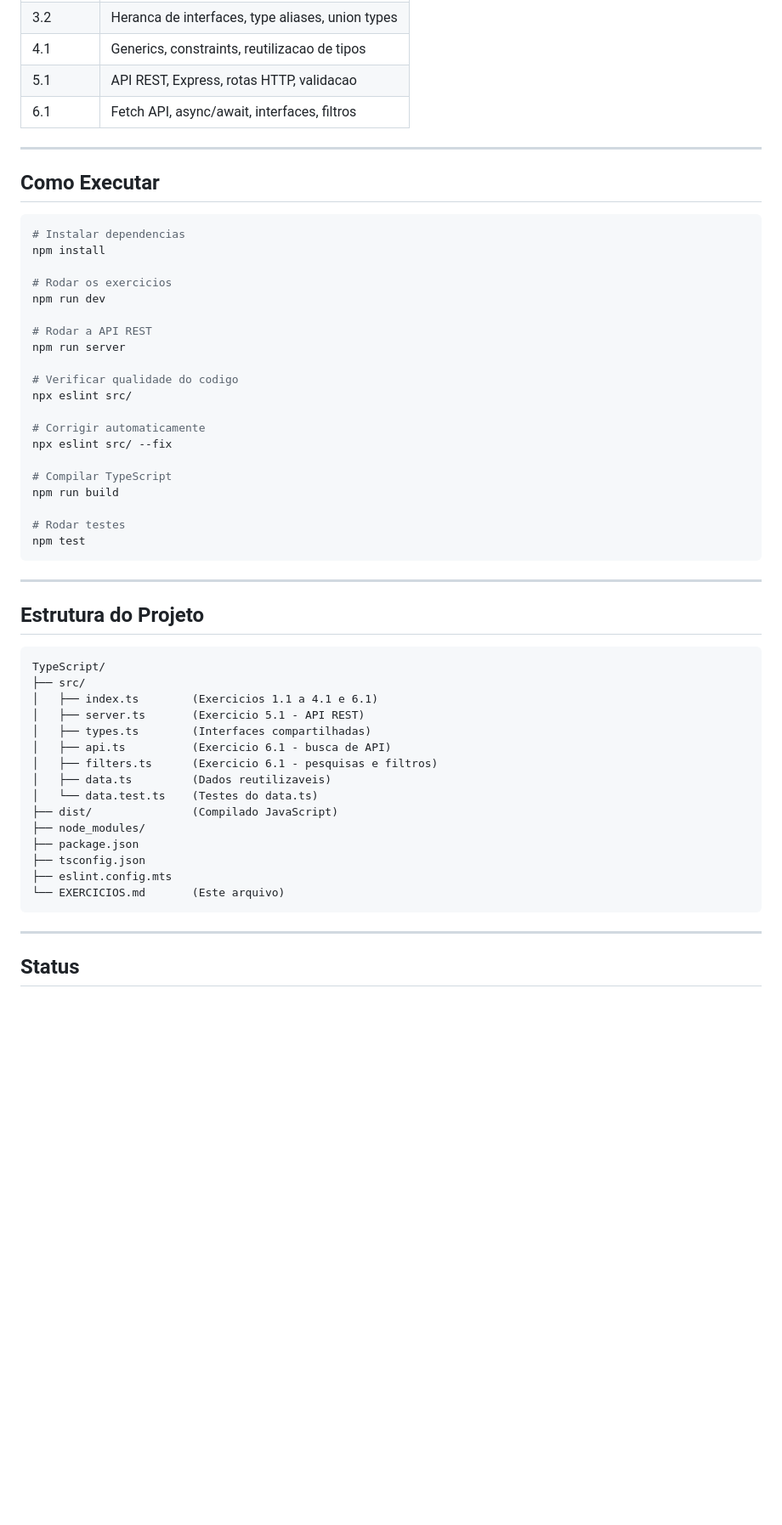
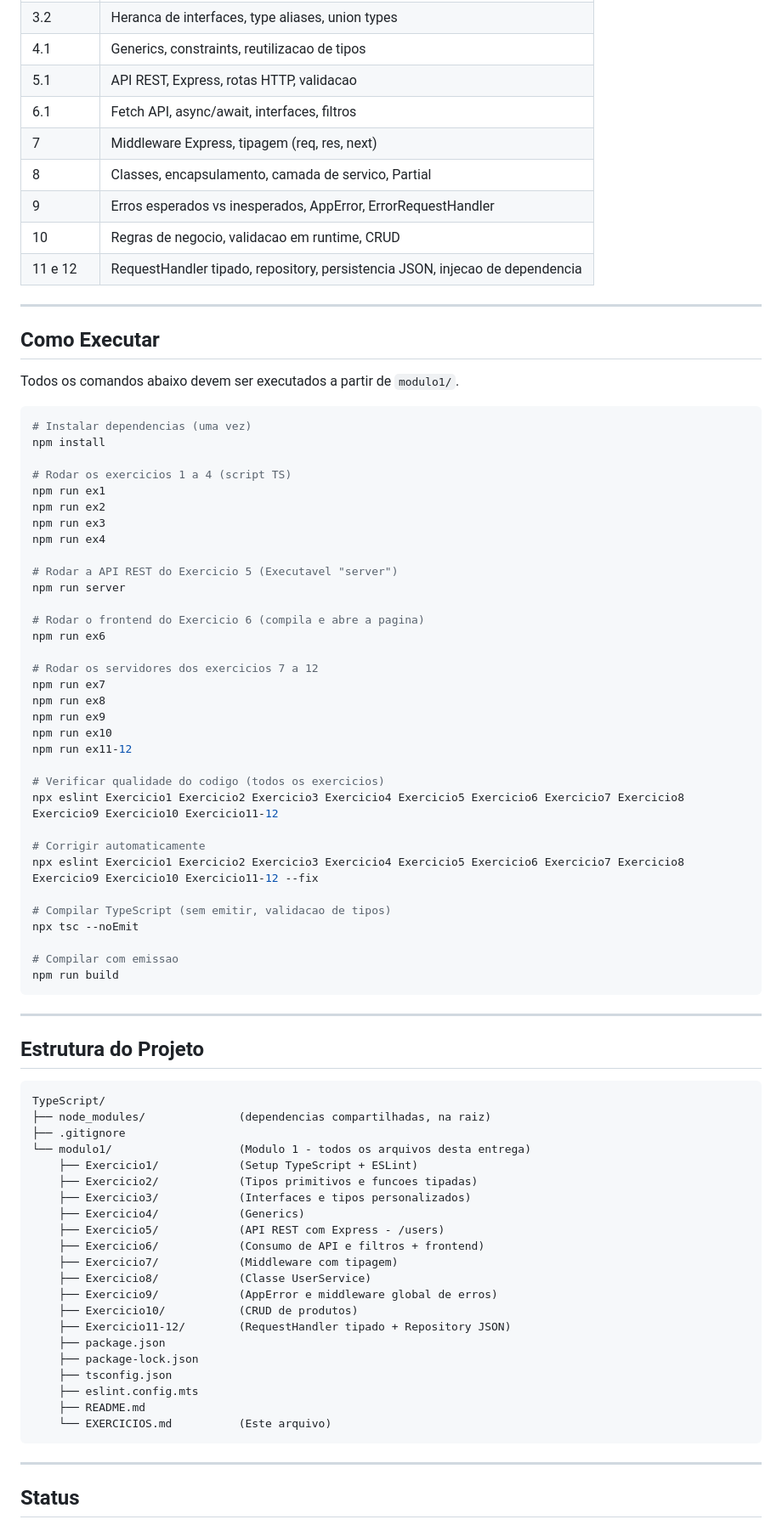
Before and after one commit to darcioliveiradeveloper/CursoLionsAvancado, a Markdown page: modulo1/EXERCICIOS.md, the part around one of its changes. Shown at 85% size. GitHub-like rendering; blank space fills up the shorter version.

Commit message:
atualizar documentacao (README/EXERCICIOS) para refletir modulo1 e exercicios 1 a 12

````diff
--- a/modulo1/EXERCICIOS.md
+++ b/modulo1/EXERCICIOS.md
@@ -596,32 +713,52 @@ Total de países carregados: 250
 | 4.1       | Generics, constraints, reutilizacao de tipos        |
 | 5.1       | API REST, Express, rotas HTTP, validacao            |
 | 6.1       | Fetch API, async/await, interfaces, filtros         |
+| 7         | Middleware Express, tipagem (req, res, next)        |
+| 8         | Classes, encapsulamento, camada de servico, Partial |
+| 9         | Erros esperados vs inesperados, AppError, ErrorRequestHandler |
+| 10        | Regras de negocio, validacao em runtime, CRUD       |
+| 11 e 12   | RequestHandler tipado, repository, persistencia JSON, injecao de dependencia |
 
 ---
 
 ## Como Executar
 
+Todos os comandos abaixo devem ser executados a partir de `modulo1/`.
+
 ```bash
-# Instalar dependencias
+# Instalar dependencias (uma vez)
 npm install
 
-# Rodar os exercicios
-npm run dev
+# Rodar os exercicios 1 a 4 (script TS)
+npm run ex1
+npm run ex2
+npm run ex3
+npm run ex4
 
-# Rodar a API REST
+# Rodar a API REST do Exercicio 5 (Executavel "server")
 npm run server
 
-# Verificar qualidade do codigo
-npx eslint src/
+# Rodar o frontend do Exercicio 6 (compila e abre a pagina)
+npm run ex6
+
+# Rodar os servidores dos exercicios 7 a 12
+npm run ex7
+npm run ex8
+npm run ex9
+npm run ex10
+npm run ex11-12
+
+# Verificar qualidade do codigo (todos os exercicios)
+npx eslint Exercicio1 Exercicio2 Exercicio3 Exercicio4 Exercicio5 Exercicio6 Exercicio7 Exercicio8 Exercicio9 Exercicio10 Exercicio11-12
 
 # Corrigir automaticamente
-npx eslint src/ --fix
+npx eslint Exercicio1 Exercicio2 Exercicio3 Exercicio4 Exercicio5 Exercicio6 Exercicio7 Exercicio8 Exercicio9 Exercicio10 Exercicio11-12 --fix
 
-# Compilar TypeScript
+# Compilar TypeScript (sem emitir, validacao de tipos)
+npx tsc --noEmit
+
+# Compilar com emissao
 npm run build
-
-# Rodar testes
-npm test
 ```
 
 ---
@@ -630,20 +767,26 @@ npm test
 
 ```
 TypeScript/
-├── src/
-│   ├── index.ts        (Exercicios 1.1 a 4.1 e 6.1)
-│   ├── server.ts       (Exercicio 5.1 - API REST)
-│   ├── types.ts        (Interfaces compartilhadas)
-│   ├── api.ts          (Exercicio 6.1 - busca de API)
-│   ├── filters.ts      (Exercicio 6.1 - pesquisas e filtros)
-│   ├── data.ts         (Dados reutilizaveis)
-│   └── data.test.ts    (Testes do data.ts)
-├── dist/               (Compilado JavaScript)
-├── node_modules/
-├── package.json
-├── tsconfig.json
-├── eslint.config.mts
-└── EXERCICIOS.md       (Este arquivo)
+├── node_modules/              (dependencias compartilhadas, na raiz)
+├── .gitignore
+└── modulo1/                   (Modulo 1 - todos os arquivos desta entrega)
+    ├── Exercicio1/            (Setup TypeScript + ESLint)
+    ├── Exercicio2/            (Tipos primitivos e funcoes tipadas)
+    ├── Exercicio3/            (Interfaces e tipos personalizados)
+    ├── Exercicio4/            (Generics)
+    ├── Exercicio5/            (API REST com Express - /users)
+    ├── Exercicio6/            (Consumo de API e filtros + frontend)
+    ├── Exercicio7/            (Middleware com tipagem)
+    ├── Exercicio8/            (Classe UserService)
+    ├── Exercicio9/            (AppError e middleware global de erros)
+    ├── Exercicio10/           (CRUD de produtos)
+    ├── Exercicio11-12/        (RequestHandler tipado + Repository JSON)
+    ├── package.json
+    ├── package-lock.json
+    ├── tsconfig.json
+    ├── eslint.config.mts
+    ├── README.md
+    └── EXERCICIOS.md          (Este arquivo)
 ```
 
 ---
````
Also changed, not shown: other parts of modulo1/EXERCICIOS.md (+122 -0 lines).
